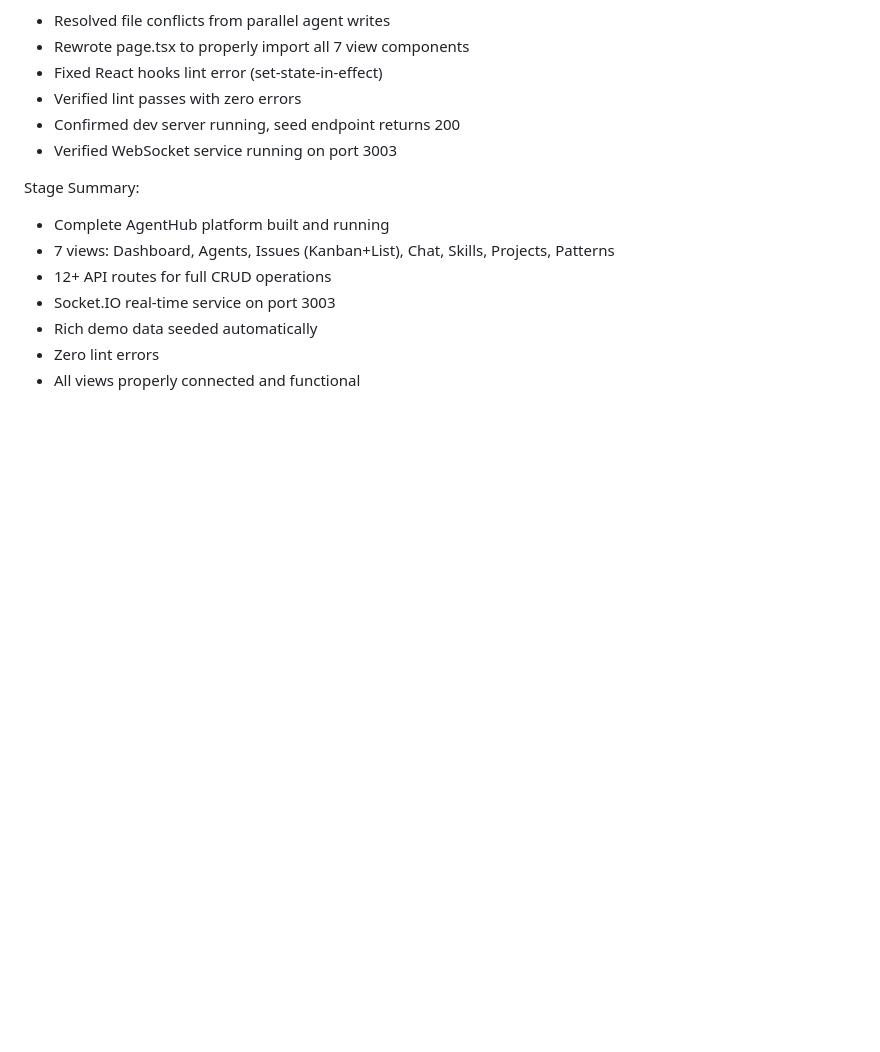
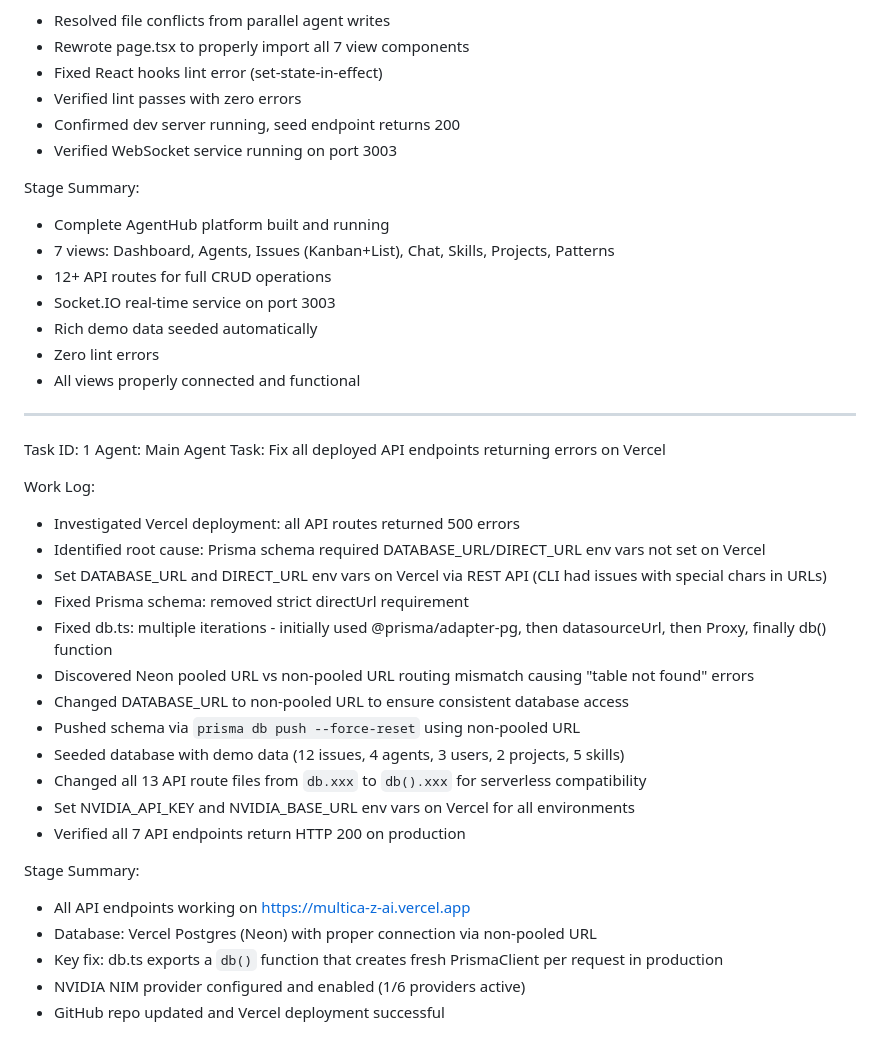
Before and after one commit to dav-niu474/multica-z-ai, a Markdown page: worklog.md, the part around the change. Rendered like a GitHub page; blank space fills up the shorter version.

Commit message:
c0e2ee96-7596-4d63-9dfc-8a303a7ea957

```diff
--- a/worklog.md
+++ b/worklog.md
@@ -287,3 +287,29 @@ Stage Summary:
 - Rich demo data seeded automatically
 - Zero lint errors
 - All views properly connected and functional
+
+---
+Task ID: 1
+Agent: Main Agent
+Task: Fix all deployed API endpoints returning errors on Vercel
+
+Work Log:
+- Investigated Vercel deployment: all API routes returned 500 errors
+- Identified root cause: Prisma schema required DATABASE_URL/DIRECT_URL env vars not set on Vercel
+- Set DATABASE_URL and DIRECT_URL env vars on Vercel via REST API (CLI had issues with special chars in URLs)
+- Fixed Prisma schema: removed strict directUrl requirement
+- Fixed db.ts: multiple iterations - initially used @prisma/adapter-pg, then datasourceUrl, then Proxy, finally db() function
+- Discovered Neon pooled URL vs non-pooled URL routing mismatch causing "table not found" errors
+- Changed DATABASE_URL to non-pooled URL to ensure consistent database access
+- Pushed schema via `prisma db push --force-reset` using non-pooled URL
+- Seeded database with demo data (12 issues, 4 agents, 3 users, 2 projects, 5 skills)
+- Changed all 13 API route files from `db.xxx` to `db().xxx` for serverless compatibility
+- Set NVIDIA_API_KEY and NVIDIA_BASE_URL env vars on Vercel for all environments
+- Verified all 7 API endpoints return HTTP 200 on production
+
+Stage Summary:
+- All API endpoints working on https://multica-z-ai.vercel.app
+- Database: Vercel Postgres (Neon) with proper connection via non-pooled URL
+- Key fix: db.ts exports a `db()` function that creates fresh PrismaClient per request in production
+- NVIDIA NIM provider configured and enabled (1/6 providers active)
+- GitHub repo updated and Vercel deployment successful
```
